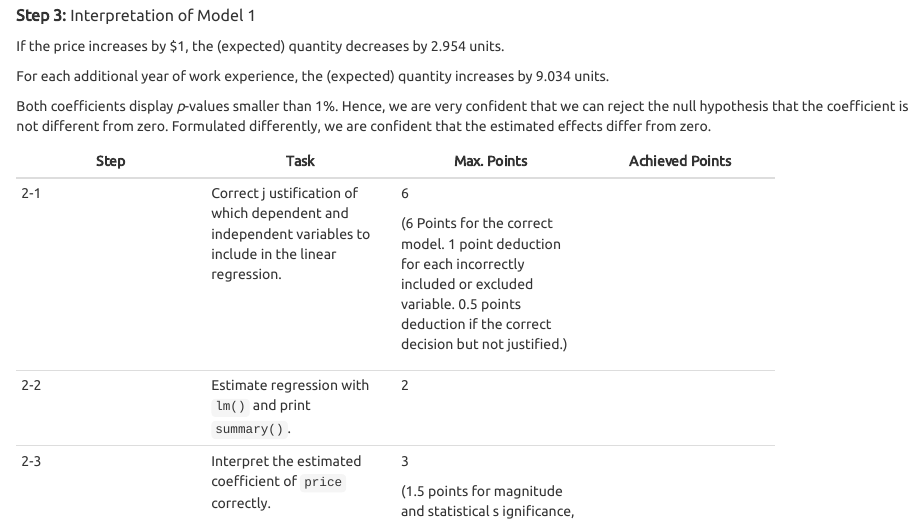
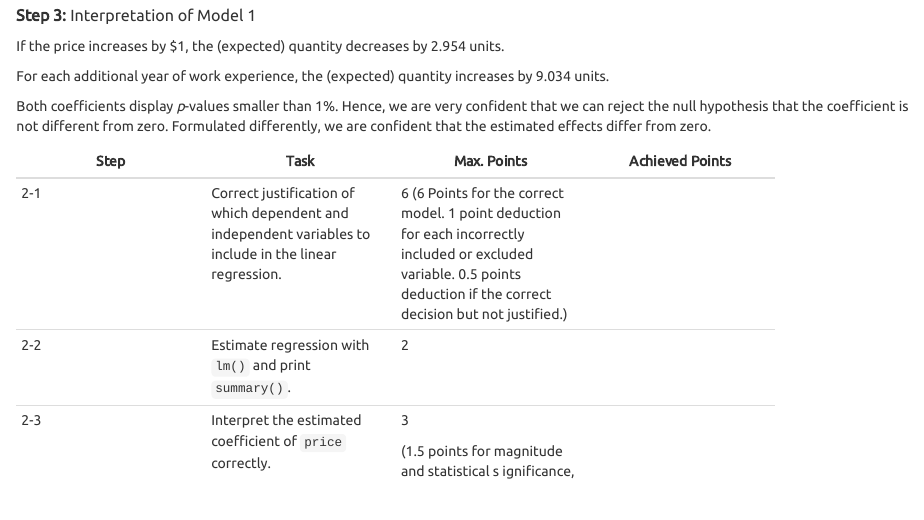
Before and after one commit to lukas-jue/marketing-analytics-exercise, an R Markdown document (solution/Marketing-Analytics-Exercise-and-Solution.Rmd): the page in a window 1100 px wide, from 11370 px down. The pictures show the output file solution/Marketing-Analytics-Exercise-and-Solution.nb.html that the author committed with the source, opened offline.

Commit message:
fix typo

```diff
--- a/solution/Marketing-Analytics-Exercise-and-Solution.Rmd
+++ b/solution/Marketing-Analytics-Exercise-and-Solution.Rmd
@@ -348,8 +348,7 @@ the estimated effects differ from zero.
 |              |              |              | Points       |
 +==============+==============+==============+==============+
 | 2-1          | Correct      | 6            |              |
-|              | j            |              |              |
-|              | ustification | (6 Points    |              |
+|              | justification| (6 Points    |              |
 |              | of which     | for the      |              |
 |              | dependent    | correct      |              |
 |              | and          | model. 1     |              |
```
Also changed, not shown: solution/Marketing-Analytics-Exercise-and-Solution.nb.html, solution/Marketing-Analytics-Exercise-and-Solution.Rmd (2 more changed lines).
